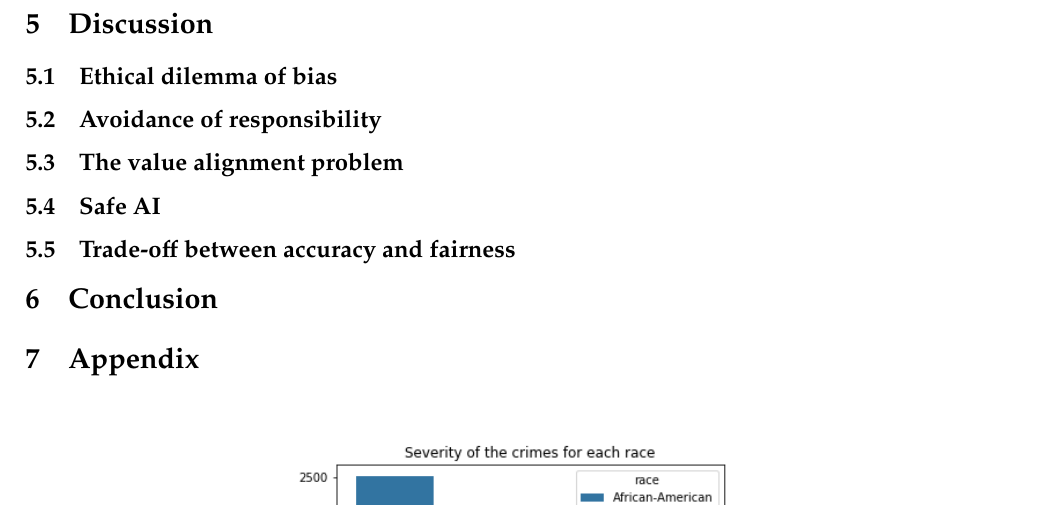
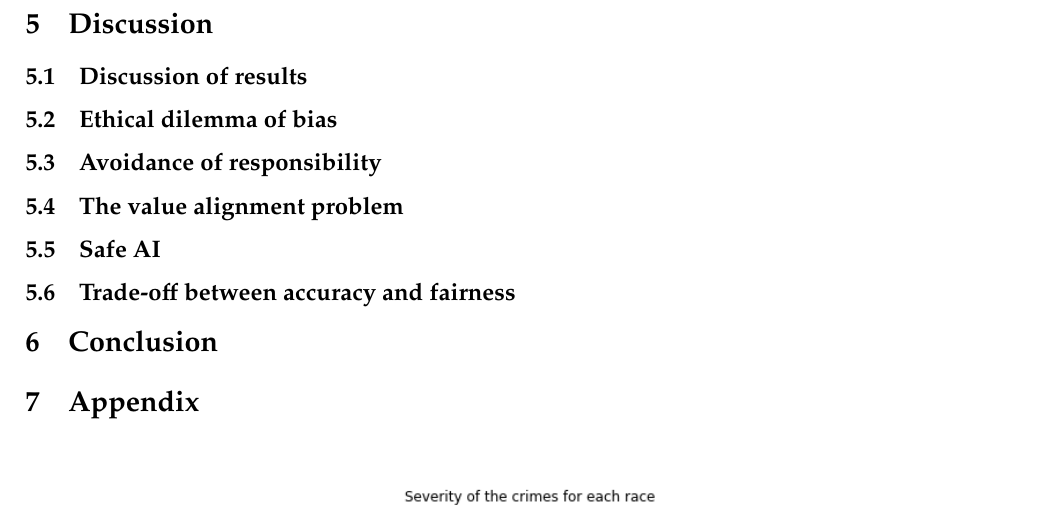
Before and after one commit to oskarwiese/fagprojekt, a LaTeX paper (report/Report.tex): part of page 27 of 32, cut so that both start at the same text. Compiled offline with pdfLaTeX; a missing bibliography style is replaced by a similar one.

Commit message:
ekstra afsnit i discussion

```diff
--- a/report/Report.tex
+++ b/report/Report.tex
@@ -513,16 +513,23 @@
 	%\textbf{TODO: \\ etisk diskussion omkring teknologien der er arbejdet med}
 
 
+	\subsection{Discussion of results}
+
 
 	\subsection{Ethical dilemma of bias}
 
+
 	\subsection{Avoidance of responsibility}
+
 
 	\subsection{The value alignment problem}
 
+
 	\subsection{Safe AI}
 
+
 	\subsection{Trade-off between accuracy and fairness}
+
 
 
 	\section{Conclusion} \label{conclusion}
```
